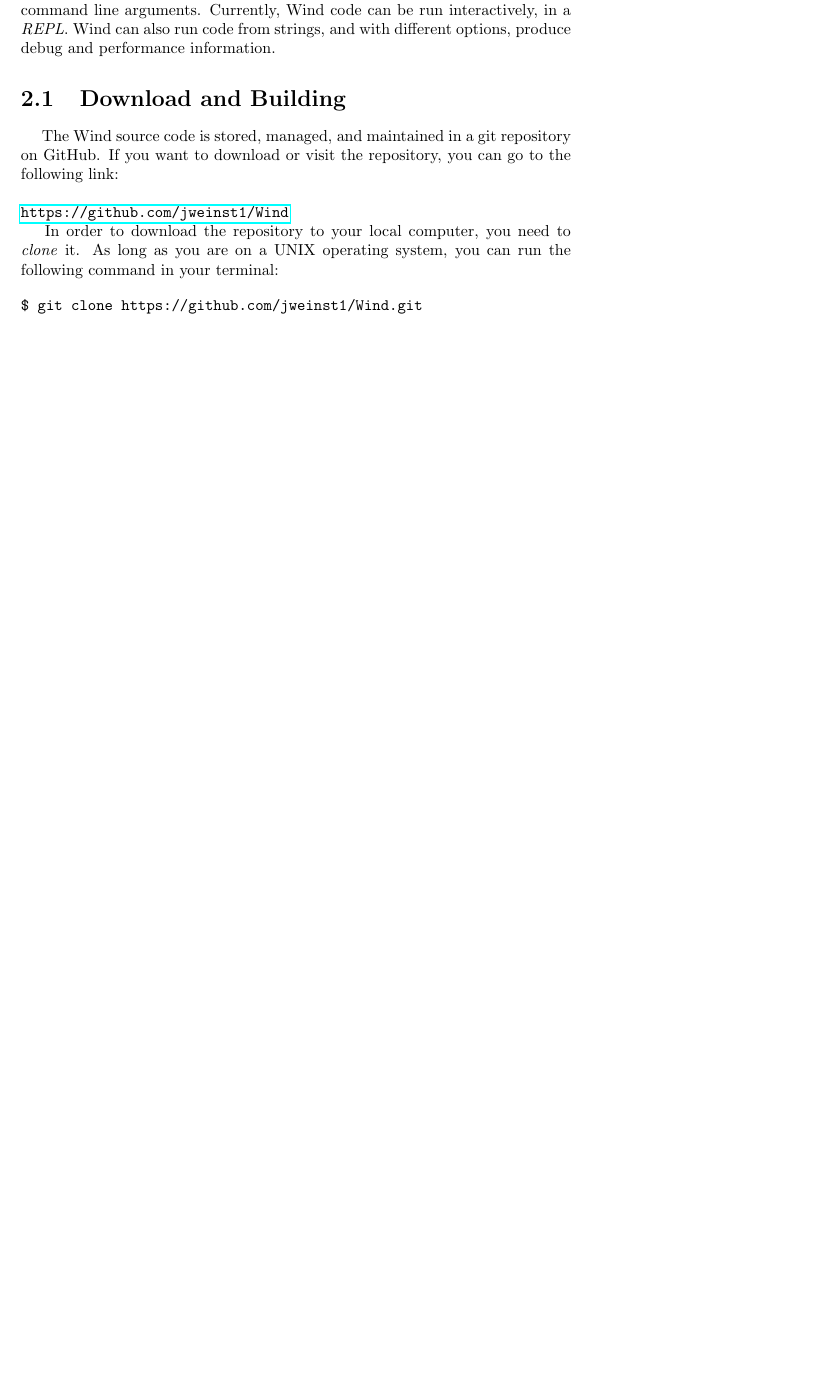
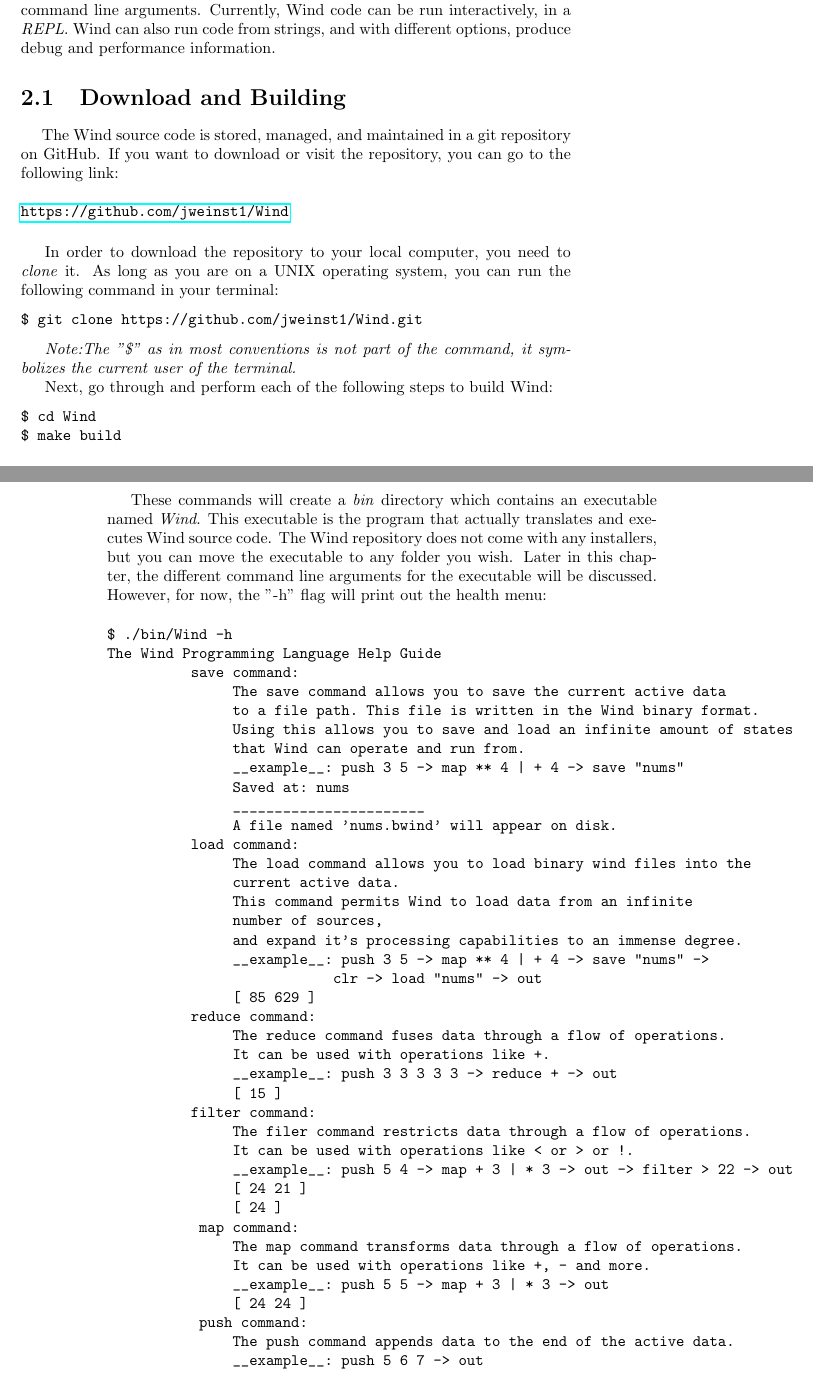
Before and after one commit to jweinst1/wind-book, a LaTeX thesis (WindaFlowProgrammingLanguage.tex, which reads chapters/SetupSyntaxAndTypes.tex): part of page 17 of 17 before the commit and two parts of pages 17 and 18 of 19 after it, the two joined at a grey line, cut so that both start at the same text, the shorter picture padded with empty space. Compiled offline with pdfLaTeX.

Commit message:
Wind Book work for Thu Aug  9 23:22:14 PDT 2018

```diff
--- a/chapters/SetupSyntaxAndTypes.tex
+++ b/chapters/SetupSyntaxAndTypes.tex
@@ -11,8 +11,67 @@
 \\
 \url{https://github.com/jweinst1/Wind}
 
-\par In order to download the repository to your local computer, you need to \emph{clone} it. As long as you are on a UNIX operating system, you can run the following command in your terminal:
+\paragraph{  } In order to download the repository to your local computer, you need to \emph{clone} it. As long as you are on a UNIX operating system, you can run the following command in your terminal:
 
 \begin{verbatim}
 $ git clone https://github.com/jweinst1/Wind.git
 \end{verbatim}
+
+\emph{Note:The "\$" as in most conventions is not part of the command, it symbolizes the current user of the terminal.}
+
+\par Next, go through and perform each of the following steps to build Wind:
+
+\begin{verbatim}
+$ cd Wind
+$ make build
+\end{verbatim}
+
+\par These commands will create a \emph{bin} directory which contains an executable named \emph{Wind}. This executable is the program that actually translates and executes Wind source code. The Wind repository does not come with any installers, but you can move the executable to any folder you wish. Later in this chapter, the different command line arguments for the executable will be discussed. However, for now, the "-h" flag will print out the health menu:
+
+% help guide print out
+\begin{verbatim}
+$ ./bin/Wind -h
+The Wind Programming Language Help Guide
+          save command:
+               The save command allows you to save the current active data
+               to a file path. This file is written in the Wind binary format.
+               Using this allows you to save and load an infinite amount of states
+               that Wind can operate and run from.
+               __example__: push 3 5 -> map ** 4 | + 4 -> save "nums"
+               Saved at: nums
+               _______________________
+               A file named 'nums.bwind' will appear on disk.
+          load command:
+               The load command allows you to load binary wind files into the
+               current active data.
+               This command permits Wind to load data from an infinite
+               number of sources,
+               and expand it's processing capabilities to an immense degree.
+               __example__: push 3 5 -> map ** 4 | + 4 -> save "nums" ->
+                           clr -> load "nums" -> out
+               [ 85 629 ]
+          reduce command:
+               The reduce command fuses data through a flow of operations.
+               It can be used with operations like +.
+               __example__: push 3 3 3 3 3 -> reduce + -> out
+               [ 15 ]
+          filter command:
+               The filer command restricts data through a flow of operations.
+               It can be used with operations like < or > or !.
+               __example__: push 5 4 -> map + 3 | * 3 -> out -> filter > 22 -> out
+               [ 24 21 ]
+               [ 24 ]
+           map command:
+               The map command transforms data through a flow of operations.
+               It can be used with operations like +, - and more.
+               __example__: push 5 5 -> map + 3 | * 3 -> out
+               [ 24 24 ]
+           push command:
+               The push command appends data to the end of the active data.
+               __example__: push 5 6 7 -> out
+              [ 5 6 7 ]
+           out command:
+               The out command prints the entire active data to stdout.
+           clr command:
+               The clr command resets the active data.
+\end{verbatim}
```
Also changed, not shown: WindaFlowProgrammingLanguage.pdf, chapters/SetupSyntaxAndTypes.tex (14 more changed lines), 5 other files.
